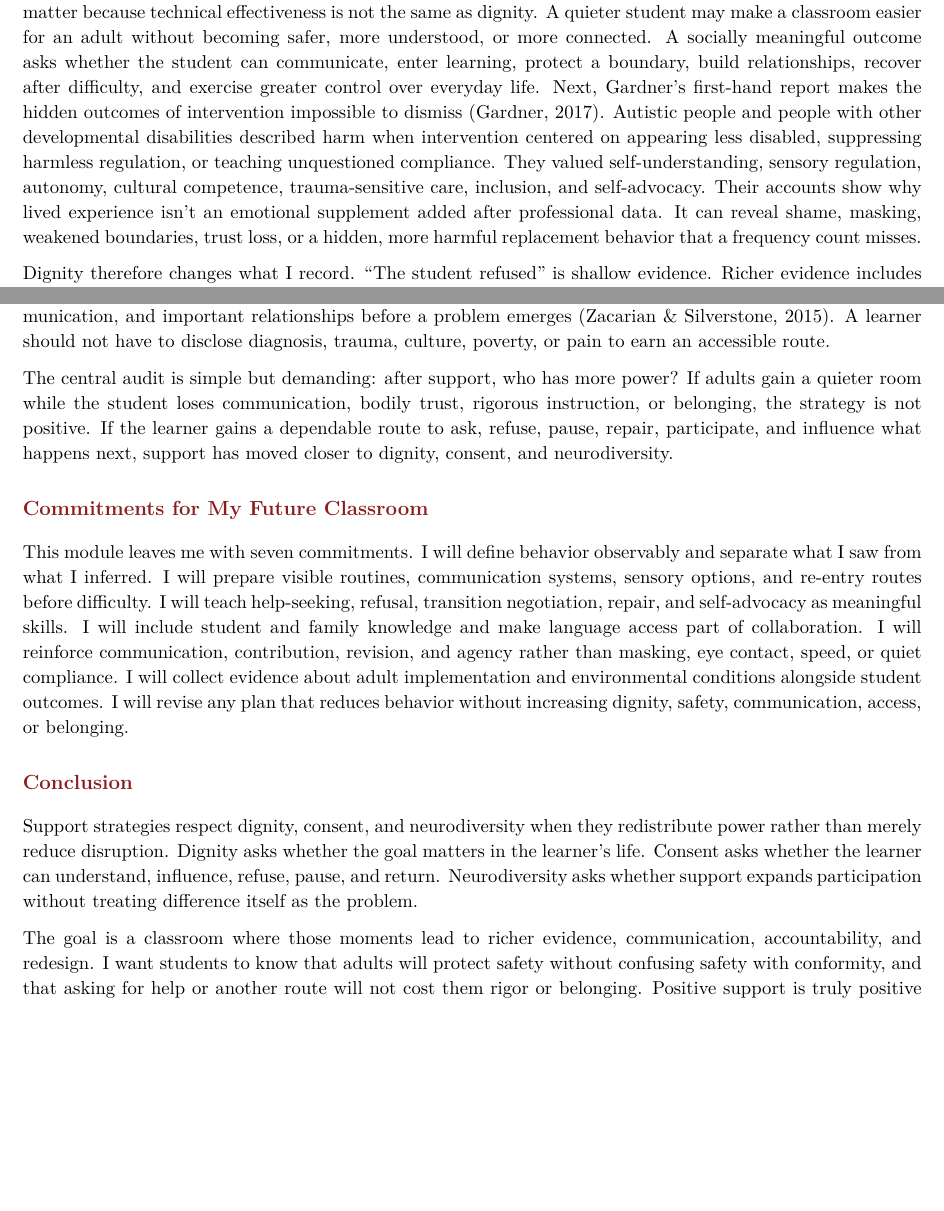
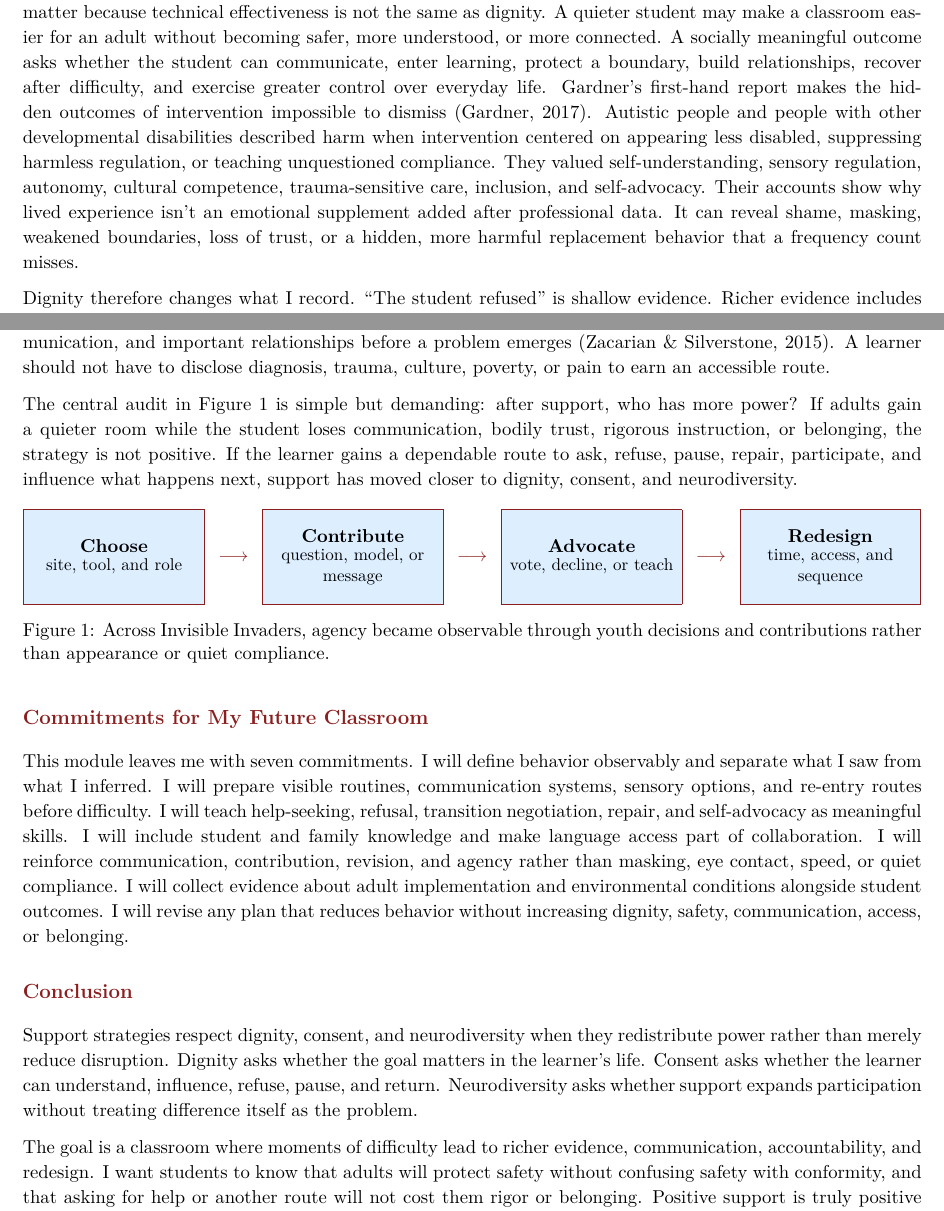
Before and after one commit to pzg8794/EDE448-Module2_Journal, a LaTeX document (main.tex, which reads sections/02_dignity_consent_neurodiversity.tex, sections/04_camp_equitas_and_conclusion.tex): two parts of pages 2 and 5 of 6, joined at a grey line, cut so that both start at the same text, the shorter picture padded with empty space. Compiled offline with pdfLaTeX.

Commit message:
Add camp agency figure to Module 2 journal

```diff
--- a/sections/02_dignity_consent_neurodiversity.tex
+++ b/sections/02_dignity_consent_neurodiversity.tex
@@ -1,6 +1,6 @@
 \reviewsection{Dignity Changes the Outcome We Count}
 
-Dunlap, Strain, and Fox place positive behavior support inside quality of life, social validity, ecological validity, collaboration, prevention, and sustainable systems change \citep{dunlap2012pbs}. Those commitments matter because technical effectiveness is not the same as dignity. A quieter student may make a classroom easier for an adult without becoming safer, more understood, or more connected. A socially meaningful outcome asks whether the student can communicate, enter learning, protect a boundary, build relationships, recover after difficulty, and exercise greater control over everyday life. Next, Gardner's first-hand report makes the hidden outcomes of intervention impossible to dismiss \citep{gardner2017firsthand}. Autistic people and people with other developmental disabilities described harm when intervention centered on appearing less disabled, suppressing harmless regulation, or teaching unquestioned compliance. They valued self-understanding, sensory regulation, autonomy, cultural competence, trauma-sensitive care, inclusion, and self-advocacy. Their accounts show why lived experience isn't an emotional supplement added after professional data. It can reveal shame, masking, weakened boundaries, trust loss, or a hidden, more harmful replacement behavior that a frequency count misses.
+Dunlap, Strain, and Fox place positive behavior support inside quality of life, social validity, ecological validity, collaboration, prevention, and sustainable systems change \citep{dunlap2012pbs}. Those commitments matter because technical effectiveness is not the same as dignity. A quieter student may make a classroom easier for an adult without becoming safer, more understood, or more connected. A socially meaningful outcome asks whether the student can communicate, enter learning, protect a boundary, build relationships, recover after difficulty, and exercise greater control over everyday life. Gardner's first-hand report makes the hidden outcomes of intervention impossible to dismiss \citep{gardner2017firsthand}. Autistic people and people with other developmental disabilities described harm when intervention centered on appearing less disabled, suppressing harmless regulation, or teaching unquestioned compliance. They valued self-understanding, sensory regulation, autonomy, cultural competence, trauma-sensitive care, inclusion, and self-advocacy. Their accounts show why lived experience isn't an emotional supplement added after professional data. It can reveal shame, masking, weakened boundaries, loss of trust, or a hidden, more harmful replacement behavior that a frequency count misses.
 
 Dignity therefore changes what I record. ``The student refused'' is shallow evidence. Richer evidence includes what happened before the refusal, whether the task and transition were understandable, what sensory and social demands were present, which communication routes were available, how adults responded, what the student indicated, what family knowledge adds, and what changed when support changed. Student behavior belongs in the record, but so do adult behavior and environmental design.
 
--- a/sections/04_camp_equitas_and_conclusion.tex
+++ b/sections/04_camp_equitas_and_conclusion.tex
@@ -11,7 +11,25 @@ When youth said they felt more empowered, their response was consistent with a p
 
 The Puzzle Plan keeps the relevant pieces connected: lived experience, student communication, family knowledge, classroom design, data, research, culture, disability, tools, peers, and adult response. EQUITAS, as its heart, asks whose observation becomes official evidence, whose communication is considered credible, who is allowed to refuse safely, and whose first difficulty becomes a verdict about belonging. Those questions are intersectional. Gardner warns against the narrow image of autism as white, male, and economically privileged \citep{gardner2017firsthand}. Race, language, gender, chronic illness, trauma, poverty, and access to evaluation affect who is recognized, punished, believed, or offered support. Zacarian and Silverstone translate that concern into preparation: learn names, languages, accommodations, strengths, sensory and physical access, family communication, and important relationships before a problem emerges \citep{zacarian2015community}. A learner should not have to disclose diagnosis, trauma, culture, poverty, or pain to earn an accessible route.
 
-The central audit is simple but demanding: after support, who has more power? If adults gain a quieter room while the student loses communication, bodily trust, rigorous instruction, or belonging, the strategy is not positive. If the learner gains a dependable route to ask, refuse, pause, repair, participate, and influence what happens next, support has moved closer to dignity, consent, and neurodiversity.
+The central audit in Figure~\ref{fig:camp-agency} is simple but demanding: after support, who has more power? If adults gain a quieter room while the student loses communication, bodily trust, rigorous instruction, or belonging, the strategy is not positive. If the learner gains a dependable route to ask, refuse, pause, repair, participate, and influence what happens next, support has moved closer to dignity, consent, and neurodiversity.
+
+\begin{figure}[!ht]
+\centering
+\newcommand{\agencybox}[2]{%
+  \fcolorbox{PrimaryRed}{SoftBlue}{%
+    \parbox[c][0.68in][c]{1.38in}{\centering\textbf{#1}\\[-0.02in]\small #2}%
+  }%
+}
+\agencybox{Choose}{site, tool, and role}
+\hspace{0.06in}{\color{PrimaryRed}$\longrightarrow$}\hspace{0.06in}
+\agencybox{Contribute}{question, model, or message}
+\hspace{0.06in}{\color{PrimaryRed}$\longrightarrow$}\hspace{0.06in}
+\agencybox{Advocate}{vote, decline, or teach}
+\hspace{0.06in}{\color{PrimaryRed}$\longrightarrow$}\hspace{0.06in}
+\agencybox{Redesign}{time, access, and sequence}
+\caption{Across Invisible Invaders, agency became observable through youth decisions and contributions rather than appearance or quiet compliance.}
+\label{fig:camp-agency}
+\end{figure}
 
 \reviewsection{Commitments for My Future Classroom}
 
@@ -21,4 +39,4 @@ This module leaves me with seven commitments. I will define behavior observably
 
 Support strategies respect dignity, consent, and neurodiversity when they redistribute power rather than merely reduce disruption. Dignity asks whether the goal matters in the learner's life. Consent asks whether the learner can understand, influence, refuse, pause, and return. Neurodiversity asks whether support expands participation without treating difference itself as the problem.
 
-The goal is a classroom where those moments lead to richer evidence, communication, accountability, and redesign. I want students to know that adults will protect safety without confusing safety with conformity, and that asking for help or another route will not cost them rigor or belonging. Positive support is truly positive only when the learner has more agency after the intervention than before it.
+The goal is a classroom where moments of difficulty lead to richer evidence, communication, accountability, and redesign. I want students to know that adults will protect safety without confusing safety with conformity, and that asking for help or another route will not cost them rigor or belonging. Positive support is truly positive only when the learner has more agency after the intervention than before it.
```
Also changed, not shown: sections/01_from_interpretation_to_accountability.tex (+1 -1 lines), README.md.
